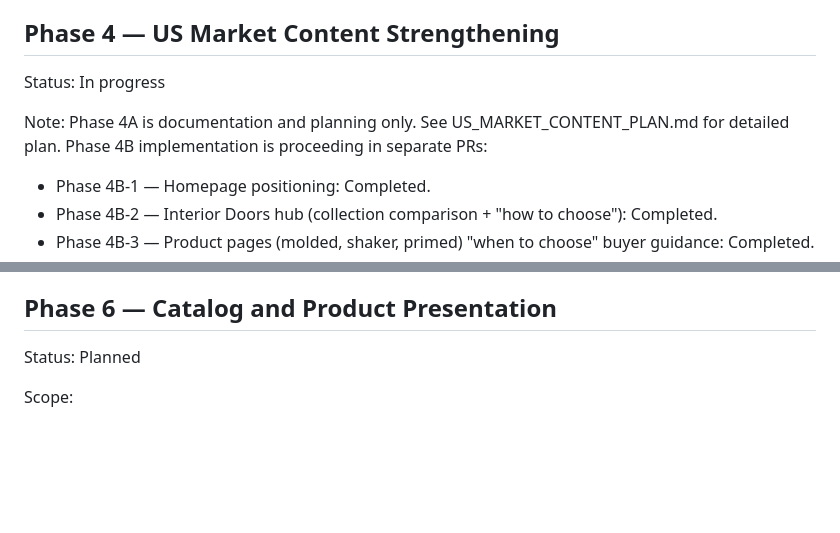
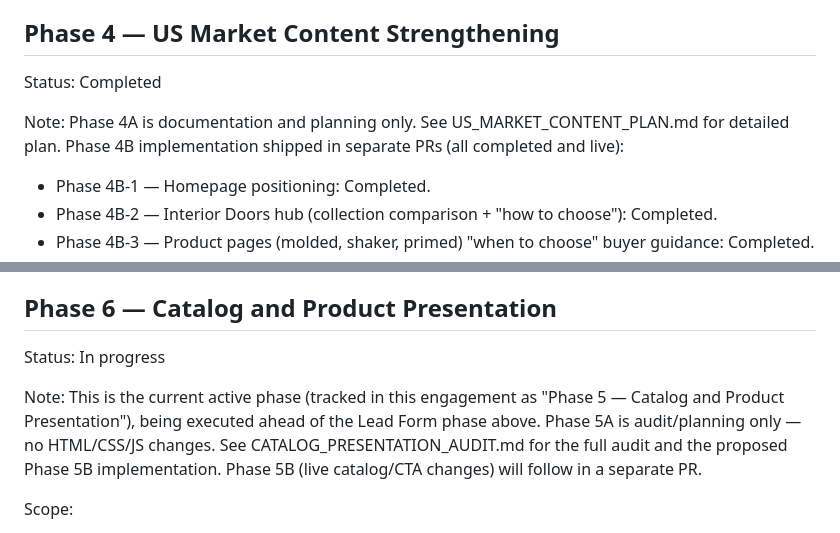
Before and after one commit to syigiter/doceiandoors, a Markdown page: DOCEIAN_SITE_IMPROVEMENT_PLAN.md, 2 parts joined by grey strips. Drawn GitHub-style; blank space fills up the shorter version.

Commit message:
docs: add catalog presentation audit (#16)

```diff
--- a/DOCEIAN_SITE_IMPROVEMENT_PLAN.md
+++ b/DOCEIAN_SITE_IMPROVEMENT_PLAN.md
@@ -90,9 +90,9 @@ Note: Phase 3 completed in two parts:
 
 ## Phase 4 — US Market Content Strengthening
 
-Status: In progress
+Status: Completed
 
-Note: Phase 4A is documentation and planning only. See US_MARKET_CONTENT_PLAN.md for detailed plan. Phase 4B implementation is proceeding in separate PRs:
+Note: Phase 4A is documentation and planning only. See US_MARKET_CONTENT_PLAN.md for detailed plan. Phase 4B implementation shipped in separate PRs (all completed and live):
 - Phase 4B-1 — Homepage positioning: Completed.
 - Phase 4B-2 — Interior Doors hub (collection comparison + "how to choose"): Completed.
 - Phase 4B-3 — Product pages (molded, shaker, primed) "when to choose" buyer guidance: Completed.
@@ -119,7 +119,9 @@ Scope:
 
 ## Phase 6 — Catalog and Product Presentation
 
-Status: Planned
+Status: In progress
+
+Note: This is the current active phase (tracked in this engagement as "Phase 5 — Catalog and Product Presentation"), being executed ahead of the Lead Form phase above. Phase 5A is audit/planning only — no HTML/CSS/JS changes. See CATALOG_PRESENTATION_AUDIT.md for the full audit and the proposed Phase 5B implementation. Phase 5B (live catalog/CTA changes) will follow in a separate PR.
 
 Scope:
 
```
Also changed, not shown: CATALOG_PRESENTATION_AUDIT.md (added, +126 -0 lines).
